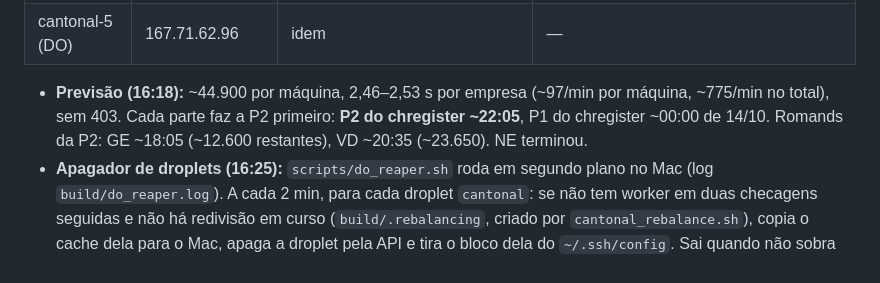
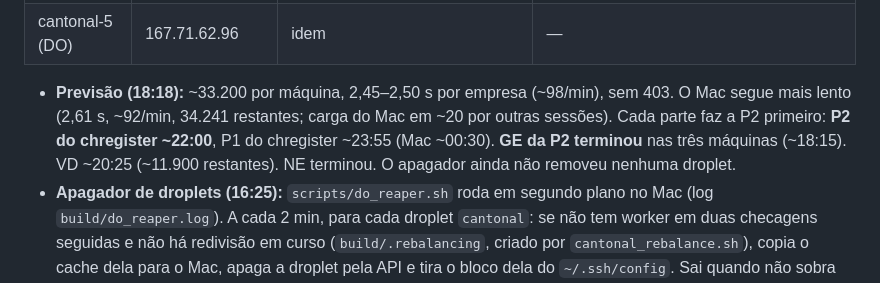
Before and after one commit to rafapolo/cantography, a Markdown page: tasks/cantonal-register.md, the part around one of its changes. Rendered like a GitHub page.

```diff
--- a/tasks/cantonal-register.md
+++ b/tasks/cantonal-register.md
@@ -30,7 +30,7 @@
 | cantonal-4 (DO) | 164.92.245.40 | idem | — |
 | cantonal-5 (DO) | 167.71.62.96 | idem | — |
 
-- **Previsão (16:18):** ~44.900 por máquina, 2,46–2,53 s por empresa (~97/min por máquina, ~775/min no total), sem 403. Cada parte faz a P2 primeiro: **P2 do chregister ~22:05**, P1 do chregister ~00:00 de 14/10. Romands da P2: GE ~18:05 (~12.600 restantes), VD ~20:35 (~23.650). NE terminou.
+- **Previsão (18:18):** ~33.200 por máquina, 2,45–2,50 s por empresa (~98/min), sem 403. O Mac segue mais lento (2,61 s, ~92/min, 34.241 restantes; carga do Mac em ~20 por outras sessões). Cada parte faz a P2 primeiro: **P2 do chregister ~22:00**, P1 do chregister ~23:55 (Mac ~00:30). **GE da P2 terminou** nas três máquinas (~18:15). VD ~20:25 (~11.900 restantes). NE terminou. O apagador ainda não removeu nenhuma droplet.
 - **Apagador de droplets (16:25):** `scripts/do_reaper.sh` roda em segundo plano no Mac (log `build/do_reaper.log`). A cada 2 min, para cada droplet `cantonal`: se não tem worker em duas checagens seguidas e não há redivisão em curso (`build/.rebalancing`, criado por `cantonal_rebalance.sh`), copia o cache dela para o Mac, apaga a droplet pela API e tira o bloco dela do `~/.ssh/config`. Sai quando não sobra droplet, imprimindo o gasto final. Se esta sessão fechar, ele para: rodar de novo com `nohup bash scripts/do_reaper.sh >> build/do_reaper.log 2>&1 &`.
 - **Droplets:** `s-1vcpu-512mb-10gb`, `fra1`, Ubuntu 24.04, tag `cantonal`, US$ 0,00595/h cada, chave `~/.ssh/extrapolo.pvt`, hosts `cantonal-1..5` no `~/.ssh/config`. Token em `~/Projetos/swissviz/.env` (variável `digitalocean`, ignorado pelo git). As duas primeiras (14:28) mediram ~98/min cada sem deixar as outras mais lentas. **No fim: trazer os caches, apagar as droplets (`DELETE /v2/droplets?tag_name=cantonal`) e tirar os blocos `cantonal-*` do `~/.ssh/config`.**
 - **FR:** sem droplets nem outros IPs (cada IP novo seria uma cota fresca para contornar o 429; mover FR para a colmeia às 12:32 foi o mesmo erro). **Agendado (aprovado pelo usuário às ~16:20): amanhã 14/10 às 8:07, só no Mac**, 1 faixa, `--pause 3`, a partir de `build/p12_fr.json`, log `build/cantonal_fr.log`; se der 429, tentar de novo no dia seguinte às 8:07.
```
Also changed, not shown: other parts of tasks/cantonal-register.md (+2 -2 lines).
